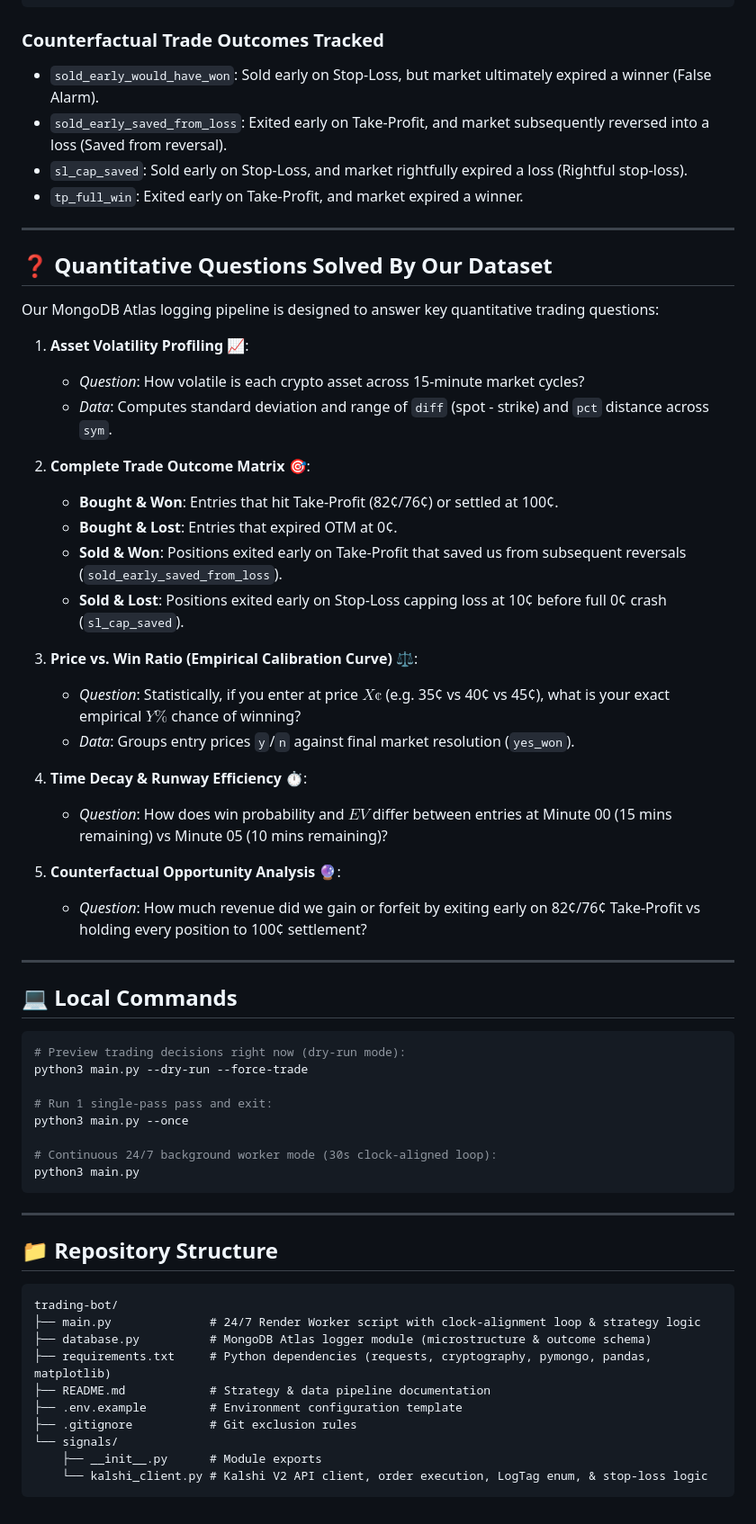
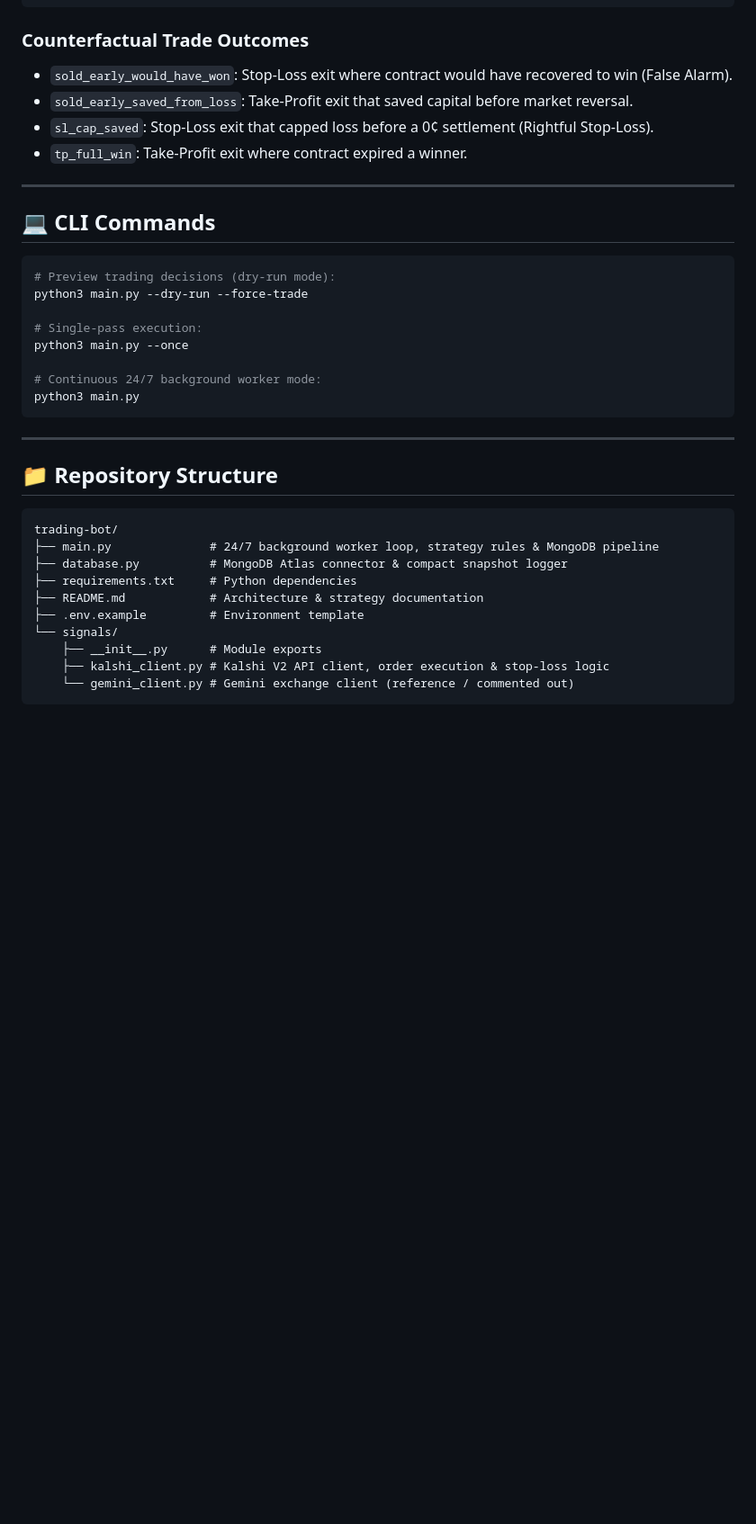
Before and after one commit to FlaggIgbo/trading-bot, a Markdown page: README.md, the part around one of its changes. Shown at 90% size. GitHub-like rendering; blank space fills up the shorter version.

````diff
--- a/README.md
+++ b/README.md
@@ -70,50 +65,24 @@ Every 5 minutes, an ultra-compact snapshot (~100 bytes) is saved to MongoDB Atla
 }
 ```
 
-### Counterfactual Trade Outcomes Tracked
-- `sold_early_would_have_won`: Sold early on Stop-Loss, but market ultimately expired a winner (False Alarm).
-- `sold_early_saved_from_loss`: Exited early on Take-Profit, and market subsequently reversed into a loss (Saved from reversal).
-- `sl_cap_saved`: Sold early on Stop-Loss, and market rightfully expired a loss (Rightful stop-loss).
-- `tp_full_win`: Exited early on Take-Profit, and market expired a winner.
+### Counterfactual Trade Outcomes
+- `sold_early_would_have_won`: Stop-Loss exit where contract would have recovered to win (False Alarm).
+- `sold_early_saved_from_loss`: Take-Profit exit that saved capital before market reversal.
+- `sl_cap_saved`: Stop-Loss exit that capped loss before a 0¢ settlement (Rightful Stop-Loss).
+- `tp_full_win`: Take-Profit exit where contract expired a winner.
 
 ---
 
-## ❓ Quantitative Questions Solved By Our Dataset
-
-Our MongoDB Atlas logging pipeline is designed to answer key quantitative trading questions:
-
-1. **Asset Volatility Profiling 📈**:
-   - *Question*: How volatile is each crypto asset across 15-minute market cycles?
-   - *Data*: Computes standard deviation and range of `diff` (spot - strike) and `pct` distance across `sym`.
-
-2. **Complete Trade Outcome Matrix 🎯**:
-   - **Bought & Won**: Entries that hit Take-Profit (82¢/76¢) or settled at 100¢.
-   - **Bought & Lost**: Entries that expired OTM at 0¢.
-   - **Sold & Won**: Positions exited early on Take-Profit that saved us from subsequent reversals (`sold_early_saved_from_loss`).
-   - **Sold & Lost**: Positions exited early on Stop-Loss capping loss at 10¢ before full 0¢ crash (`sl_cap_saved`).
-
-3. **Price vs. Win Ratio (Empirical Calibration Curve) ⚖️**:
-   - *Question*: Statistically, if you enter at price $X\text{¢}$ (e.g. 35¢ vs 40¢ vs 45¢), what is your exact empirical $Y\%$ chance of winning?
-   - *Data*: Groups entry prices `y`/`n` against final market resolution (`yes_won`).
-
-4. **Time Decay & Runway Efficiency ⏱️**:
-   - *Question*: How does win probability and $EV$ differ between entries at Minute 00 (15 mins remaining) vs Minute 05 (10 mins remaining)?
-
-5. **Counterfactual Opportunity Analysis 🔮**:
-   - *Question*: How much revenue did we gain or forfeit by exiting early on 82¢/76¢ Take-Profit vs holding every position to 100¢ settlement?
-
----
-
-## 💻 Local Commands
+## 💻 CLI Commands
 
 ```bash
-# Preview trading decisions right now (dry-run mode):
+# Preview trading decisions (dry-run mode):
 python3 main.py --dry-run --force-trade
 
-# Run 1 single-pass pass and exit:
+# Single-pass execution:
 python3 main.py --once
 
-# Continuous 24/7 background worker mode (30s clock-aligned loop):
+# Continuous 24/7 background worker mode:
 python3 main.py
 ```
 
@@ -123,13 +92,13 @@ python3 main.py
 
 ```
 trading-bot/
-├── main.py              # 24/7 Render Worker script with clock-alignment loop & strategy logic
-├── database.py          # MongoDB Atlas logger module (microstructure & outcome schema)
-├── requirements.txt     # Python dependencies (requests, cryptography, pymongo, pandas, matplotlib)
-├── README.md            # Strategy & data pipeline documentation
-├── .env.example         # Environment configuration template
-├── .gitignore           # Git exclusion rules
+├── main.py              # 24/7 background worker loop, strategy rules & MongoDB pipeline
+├── database.py          # MongoDB Atlas connector & compact snapshot logger
+├── requirements.txt     # Python dependencies
+├── README.md            # Architecture & strategy documentation
+├── .env.example         # Environment template
 └── signals/
     ├── __init__.py      # Module exports
-    └── kalshi_client.py # Kalshi V2 API client, order execution, LogTag enum, & stop-loss logic
+    ├── kalshi_client.py # Kalshi V2 API client, order execution & stop-loss logic
+    └── gemini_client.py # Gemini exchange client (reference / commented out)
 ```
````
Also changed, not shown: other parts of README.md (+27 -32 lines).
